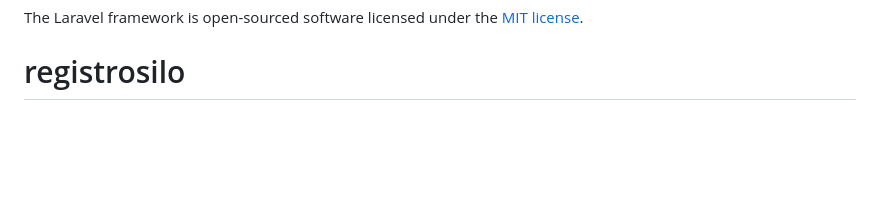
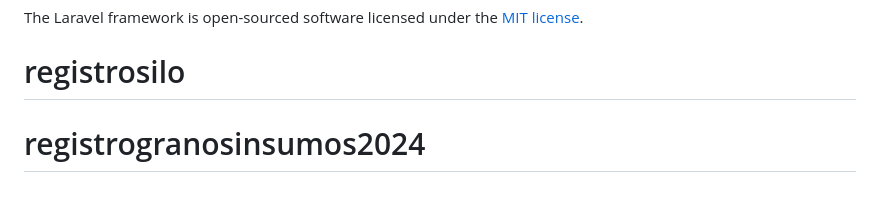
Before and after one commit to GustavoJGonzalez/registrogranosinsumos2024, a Markdown page: README.md, the part around the change. Rendered like a GitHub page; blank space fills up the shorter version.

```diff
--- a/README.md
+++ b/README.md
@@ -65,3 +65,4 @@ If you discover a security vulnerability within Laravel, please send an e-mail t
 
 The Laravel framework is open-sourced software licensed under the [MIT license](https://opensource.org/licenses/MIT).
 # registrosilo
+# registrogranosinsumos2024
```
